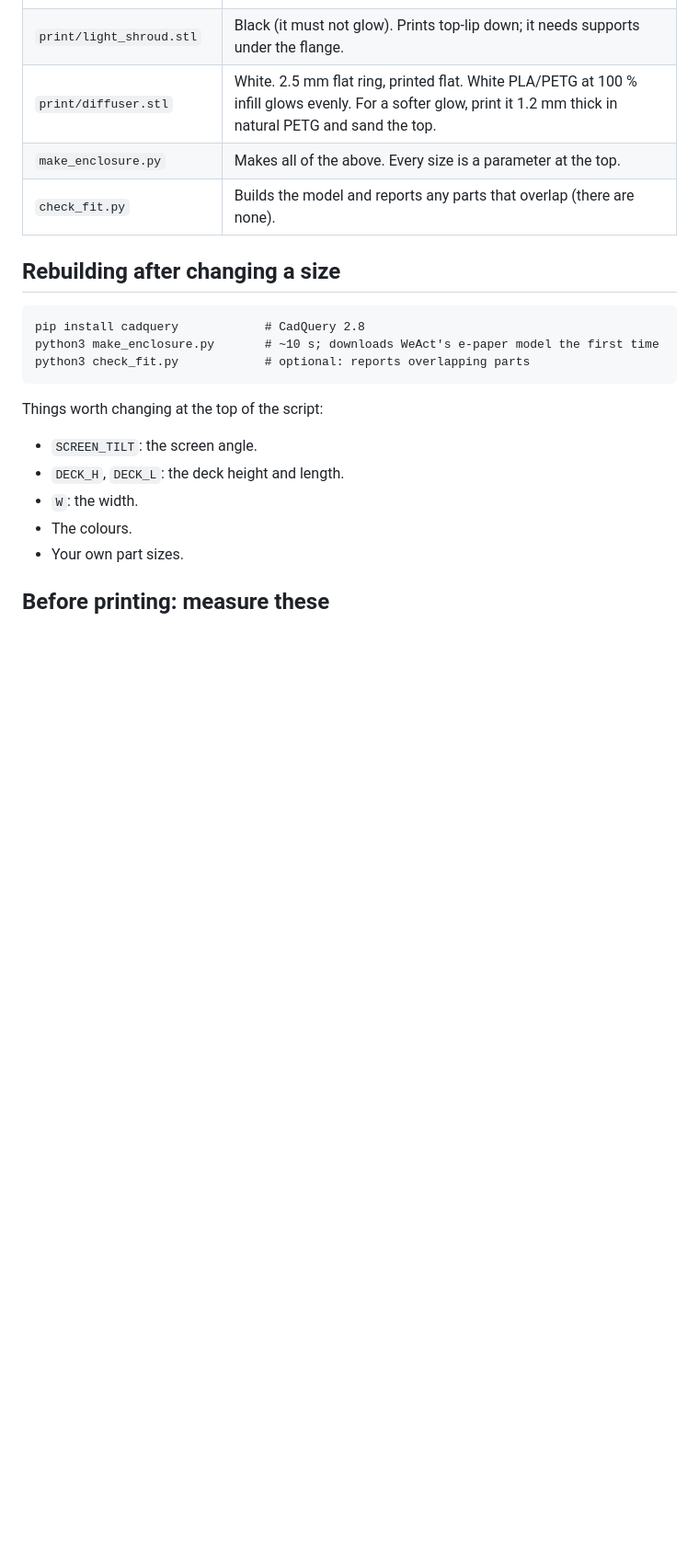
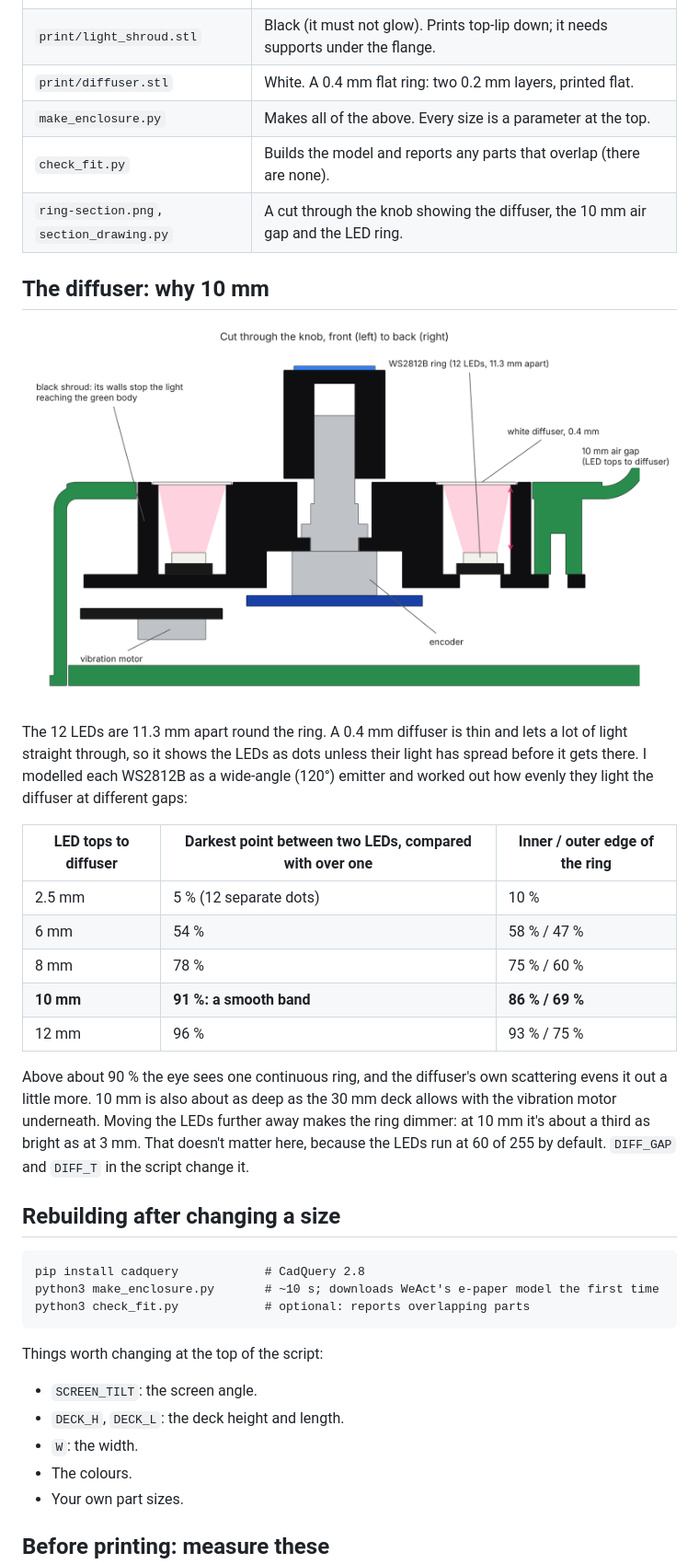
Before and after one commit to jackallen28/MessageBank, a Markdown page: enclosure/README.md, the part around one of its changes. Shown at 92% size. Drawn GitHub-style; pictures changed too: enclosure/ring-section.png (added); blank space fills up the shorter version.

```diff
--- a/enclosure/README.md
+++ b/enclosure/README.md
@@ -21,9 +25,33 @@ deck with the knob on top, rising at the back into a block whose sloped face hol
 | `print/body.stl` | Green. Prints on its side: the side profile flat on the bed, so every wall stands upright. |
 | `print/base.stl` | Green. Prints flat, with the ESP32-C3 cradle and the screw posts facing up. |
 | `print/light_shroud.stl` | Black (it must not glow). Prints top-lip down; it needs supports under the flange. |
-| `print/diffuser.stl` | White. 2.5 mm flat ring, printed flat. White PLA/PETG at 100 % infill glows evenly. For a softer glow, print it 1.2 mm thick in natural PETG and sand the top. |
+| `print/diffuser.stl` | White. A 0.4 mm flat ring: two 0.2 mm layers, printed flat. |
 | `make_enclosure.py` | Makes all of the above. Every size is a parameter at the top. |
 | `check_fit.py` | Builds the model and reports any parts that overlap (there are none). |
+| `ring-section.png`, `section_drawing.py` | A cut through the knob showing the diffuser, the 10 mm air gap and the LED ring. |
+
+## The diffuser: why 10 mm
+
+![Cut through the knob](ring-section.png)
+
+The 12 LEDs are 11.3 mm apart round the ring. A 0.4 mm diffuser is thin and lets a lot of light
+straight through, so it shows the LEDs as dots unless their light has spread before it gets
+there. I modelled each WS2812B as a wide-angle (120°) emitter and worked out how evenly they
+light the diffuser at different gaps:
+
+| LED tops to diffuser | Darkest point between two LEDs, compared with over one | Inner / outer edge of the ring |
+|---|---|---|
+| 2.5 mm | 5 % (12 separate dots) | 10 % |
+| 6 mm | 54 % | 58 % / 47 % |
+| 8 mm | 78 % | 75 % / 60 % |
+| **10 mm** | **91 %: a smooth band** | **86 % / 69 %** |
+| 12 mm | 96 % | 93 % / 75 % |
+
+Above about 90 % the eye sees one continuous ring, and the diffuser's own scattering evens it
+out a little more. 10 mm is also about as deep as the 30 mm deck allows with the vibration motor
+underneath. Moving the LEDs further away makes the ring dimmer: at 10 mm it's about a third as
+bright as at 3 mm. That doesn't matter here, because the LEDs run at 60 of 255 by default.
+`DIFF_GAP` and `DIFF_T` in the script change it.
 
 ## Rebuilding after changing a size
 
```
Also changed, not shown: other parts of enclosure/README.md (+25 -13 lines), 7 other files.
